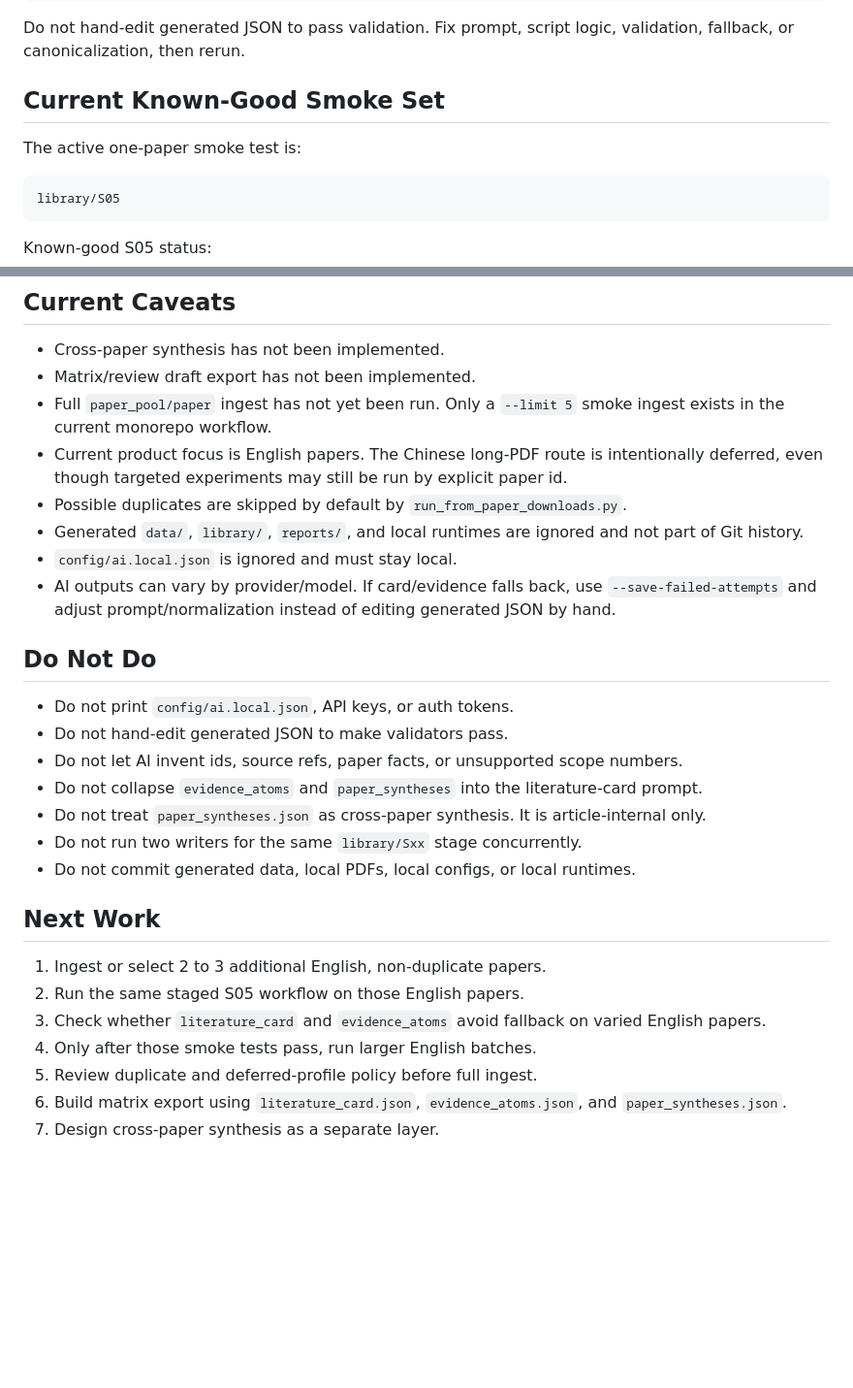
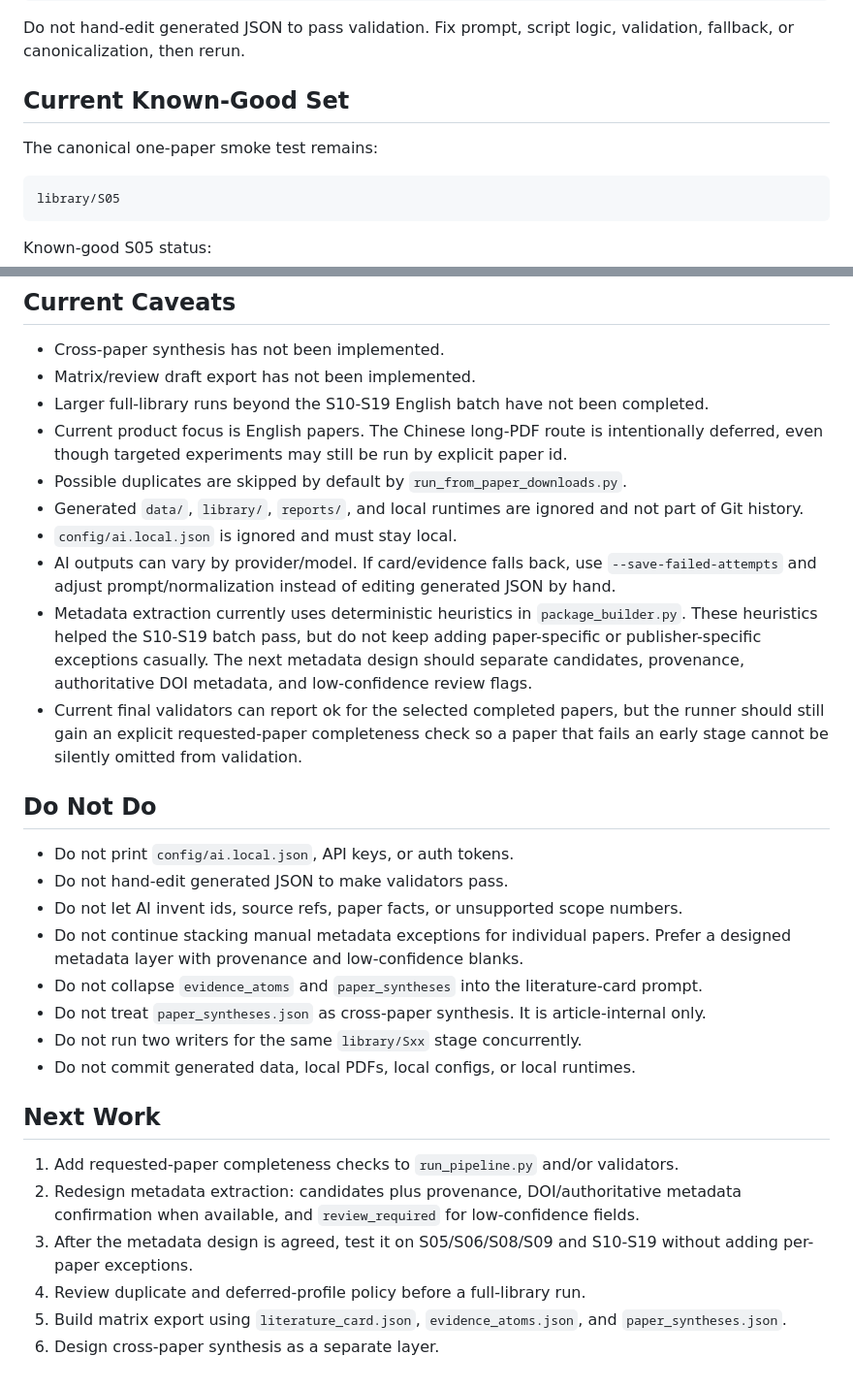
Before and after one commit to zhujinyuan617-droid/Auto_review, a Markdown page: Document_Decomposer/HANDOFF.md, 2 parts joined by grey strips. Shown at 97% size. Drawn GitHub-style; blank space fills up the shorter version.

````diff
--- a/Document_Decomposer/HANDOFF.md
+++ b/Document_Decomposer/HANDOFF.md
@@ -26,9 +63,9 @@ Scripts execute, validate, repair, write atomically, cache AI calls, and stabili
 
 Do not hand-edit generated JSON to pass validation. Fix prompt, script logic, validation, fallback, or canonicalization, then rerun.
 
-## Current Known-Good Smoke Set
+## Current Known-Good Set
 
-The active one-paper smoke test is:
+The canonical one-paper smoke test remains:
 
 ```text
 library/S05
@@ -250,18 +293,21 @@ Remove temporary `*debug*`, `*optimized*`, and `*.failed.json` files after diagn
 
 - Cross-paper synthesis has not been implemented.
 - Matrix/review draft export has not been implemented.
-- Full `paper_pool/paper` ingest has not yet been run. Only a `--limit 5` smoke ingest exists in the current monorepo workflow.
+- Larger full-library runs beyond the S10-S19 English batch have not been completed.
 - Current product focus is English papers. The Chinese long-PDF route is intentionally deferred, even though targeted experiments may still be run by explicit paper id.
 - Possible duplicates are skipped by default by `run_from_paper_downloads.py`.
 - Generated `data/`, `library/`, `reports/`, and local runtimes are ignored and not part of Git history.
 - `config/ai.local.json` is ignored and must stay local.
 - AI outputs can vary by provider/model. If card/evidence falls back, use `--save-failed-attempts` and adjust prompt/normalization instead of editing generated JSON by hand.
+- Metadata extraction currently uses deterministic heuristics in `package_builder.py`. These heuristics helped the S10-S19 batch pass, but do not keep adding paper-specific or publisher-specific exceptions casually. The next metadata design should separate candidates, provenance, authoritative DOI metadata, and low-confidence review flags.
+- Current final validators can report ok for the selected completed papers, but the runner should still gain an explicit requested-paper completeness check so a paper that fails an early stage cannot be silently omitted from validation.
 
 ## Do Not Do
 
 - Do not print `config/ai.local.json`, API keys, or auth tokens.
 - Do not hand-edit generated JSON to make validators pass.
 - Do not let AI invent ids, source refs, paper facts, or unsupported scope numbers.
+- Do not continue stacking manual metadata exceptions for individual papers. Prefer a designed metadata layer with provenance and low-confidence blanks.
 - Do not collapse `evidence_atoms` and `paper_syntheses` into the literature-card prompt.
 - Do not treat `paper_syntheses.json` as cross-paper synthesis. It is article-internal only.
 - Do not run two writers for the same `library/Sxx` stage concurrently.
@@ -269,10 +315,9 @@ Remove temporary `*debug*`, `*optimized*`, and `*.failed.json` files after diagn
 
 ## Next Work
 
-1. Ingest or select 2 to 3 additional English, non-duplicate papers.
-2. Run the same staged S05 workflow on those English papers.
-3. Check whether `literature_card` and `evidence_atoms` avoid fallback on varied English papers.
-4. Only after those smoke tests pass, run larger English batches.
-5. Review duplicate and deferred-profile policy before full ingest.
-6. Build matrix export using `literature_card.json`, `evidence_atoms.json`, and `paper_syntheses.json`.
-7. Design cross-paper synthesis as a separate layer.
+1. Add requested-paper completeness checks to `run_pipeline.py` and/or validators.
+2. Redesign metadata extraction: candidates plus provenance, DOI/authoritative metadata confirmation when available, and `review_required` for low-confidence fields.
+3. After the metadata design is agreed, test it on S05/S06/S08/S09 and S10-S19 without adding per-paper exceptions.
+4. Review duplicate and deferred-profile policy before a full-library run.
+5. Build matrix export using `literature_card.json`, `evidence_atoms.json`, and `paper_syntheses.json`.
+6. Design cross-paper synthesis as a separate layer.
````
Also changed, not shown: other parts of Document_Decomposer/HANDOFF.md (+50 -7 lines), Document_Decomposer/BATCH_TEST_HANDOFF.md (+3 -0 lines), Document_Decomposer/QUICK_HANDOFF.md (+47 -5 lines).
